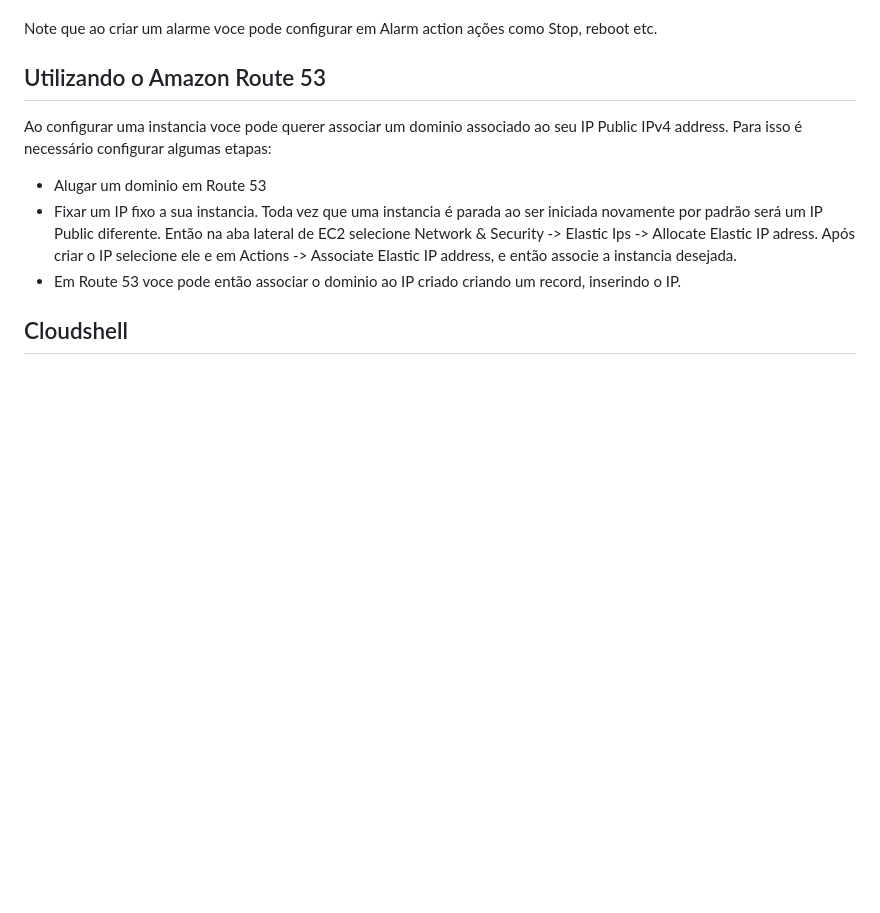
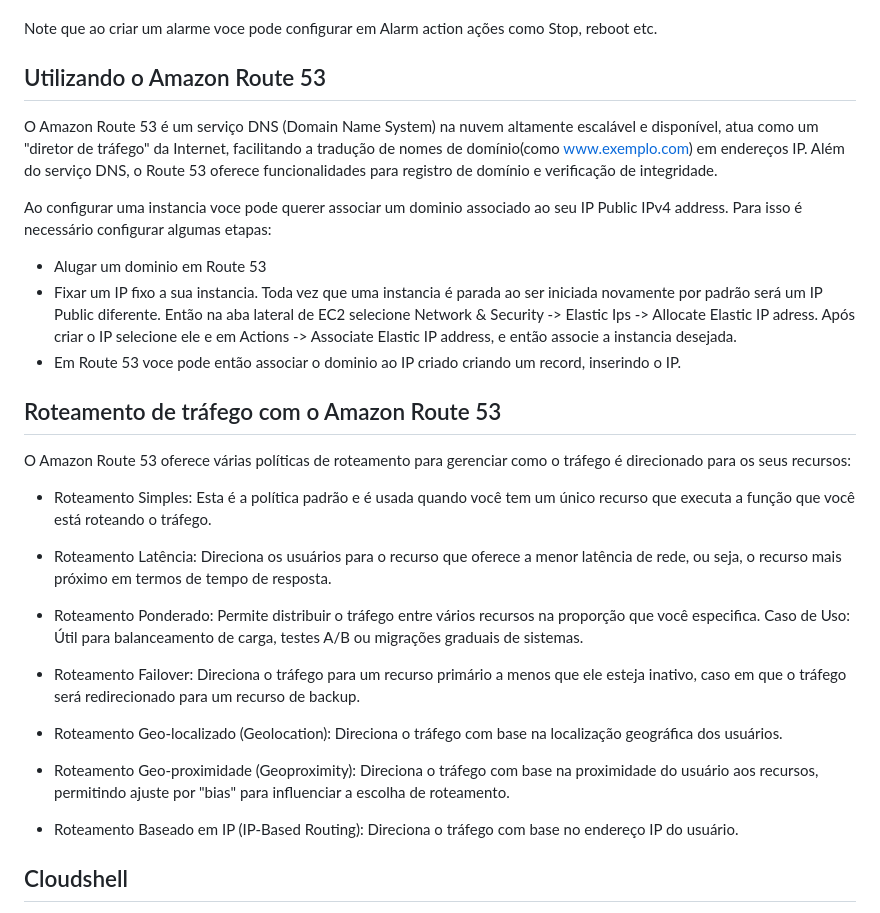
Before and after one commit to CarduCaldeira/AWS-studies, a Markdown page: README.md, the part around the change printed below. Rendered like a GitHub page; blank space fills up the shorter version.

```diff
--- a/README.md
+++ b/README.md
@@ -245,12 +245,33 @@ Note que  ao criar um alarme voce pode configurar em Alarm action ações como S
 
 ## Utilizando o Amazon Route 53
 
+O Amazon Route 53 é um serviço DNS (Domain Name System) na nuvem altamente escalável e disponível, atua como um "diretor de tráfego" da Internet, facilitando a tradução de nomes de domínio(como www.exemplo.com) em endereços IP. Além do serviço DNS, o Route 53 oferece funcionalidades para registro de domínio e verificação de integridade.
+
 Ao configurar uma instancia voce pode querer associar um dominio associado ao seu IP Public IPv4 address.
 Para isso é necessário configurar algumas etapas:
 
 - Alugar um dominio em Route 53
 - Fixar um IP fixo a sua instancia. Toda vez que uma instancia é parada ao ser iniciada novamente por padrão será um IP Public diferente. Então na aba lateral de EC2 selecione Network & Security -> Elastic Ips -> Allocate Elastic IP adress. Após criar o IP selecione ele e em Actions -> Associate Elastic IP address, e então associe a instancia desejada.
 - Em Route 53 voce pode então associar o dominio ao IP criado criando um record, inserindo o IP.
+
+## Roteamento de tráfego com o Amazon Route 53
+
+O Amazon Route 53 oferece várias políticas de roteamento para gerenciar como o tráfego é direcionado para os seus recursos:
+
+- Roteamento Simples: Esta é a política padrão e é usada quando você tem um único recurso que executa a função que você está roteando o tráfego.
+
+- Roteamento Latência: Direciona os usuários para o recurso que oferece a menor latência de rede, ou seja, o recurso mais próximo em termos de tempo de resposta.
+
+- Roteamento Ponderado: Permite distribuir o tráfego entre vários recursos na proporção que você especifica.
+Caso de Uso: Útil para balanceamento de carga, testes A/B ou migrações graduais de sistemas.
+
+- Roteamento Failover: Direciona o tráfego para um recurso primário a menos que ele esteja inativo, caso em que o tráfego será redirecionado para um recurso de backup.
+
+- Roteamento Geo-localizado (Geolocation): Direciona o tráfego com base na localização geográfica dos usuários.
+
+- Roteamento Geo-proximidade (Geoproximity): Direciona o tráfego com base na proximidade do usuário aos recursos, permitindo ajuste por "bias" para influenciar a escolha de roteamento.
+
+- Roteamento Baseado em IP (IP-Based Routing): Direciona o tráfego com base no endereço IP do usuário.
 
 ##  Cloudshell
 
```
Also changed, not shown: other parts of README.md (+25 -1 lines), assets/sqs.png (added).
